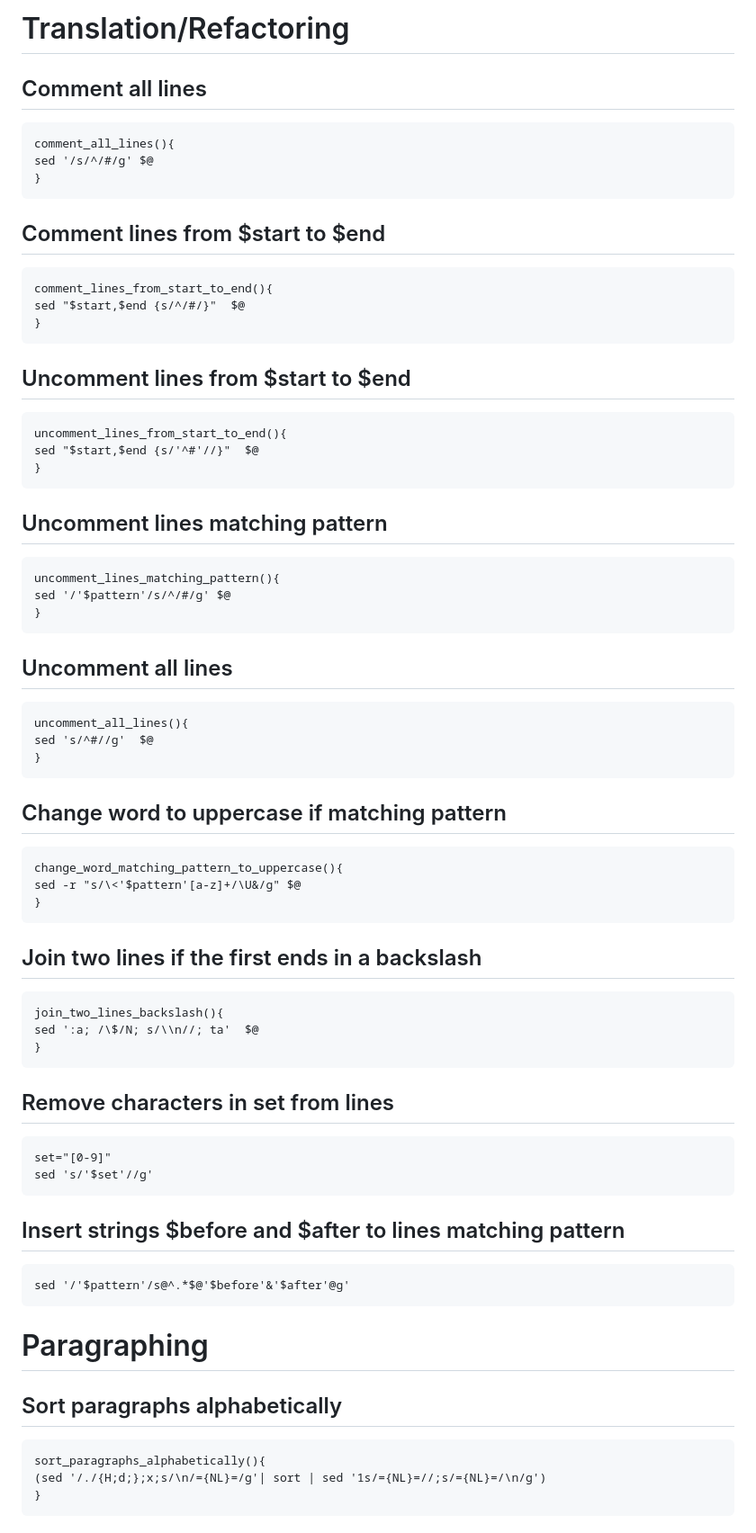
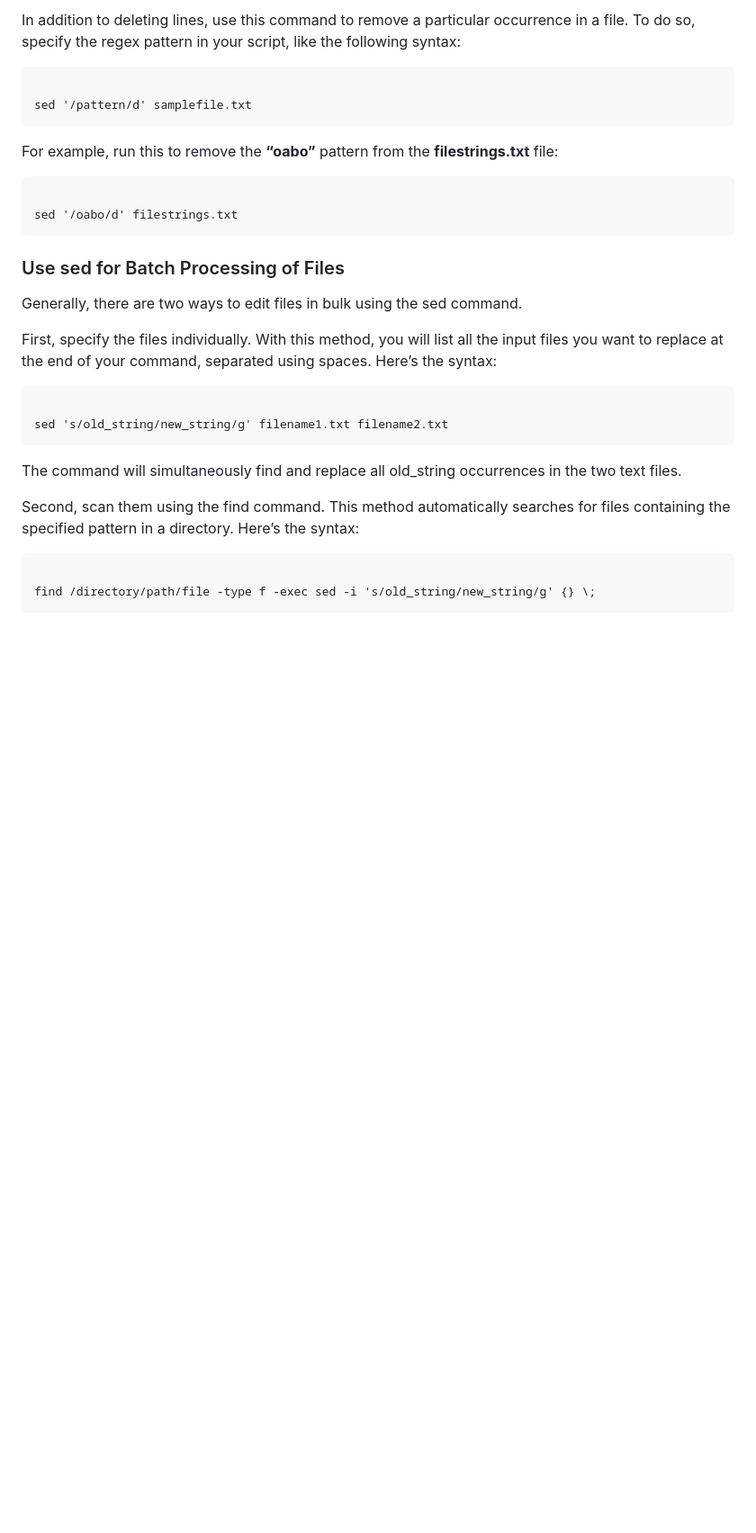
Before and after one commit to seriiserii825/Knowledge-base_, a Markdown page: Linux/sed.md, the part around the change printed below. Shown: that part at 90% size. Rendered like a GitHub page; blank space fills up the shorter version.

````diff
--- a/Linux/sed.md
+++ b/Linux/sed.md
@@ -155,83 +171,35 @@ sed -n -e 's/^.*'$pattern' //p' $@
 ```
 
-# Translation/Refactoring
-
-## Comment all lines
+In addition to deleting lines, use this command to remove a particular occurrence in a file. To do so, specify the regex pattern in your script, like the following syntax:
 
 ```
-comment_all_lines(){
-sed '/s/^/#/g' $@
-}
+
+sed '/pattern/d' samplefile.txt
 ```
 
-## Comment lines from $start to $end
+For example, run this to remove the **“oabo”** pattern from the **filestrings.txt** file:
 
 ```
-comment_lines_from_start_to_end(){
-sed "$start,$end {s/^/#/}"  $@
-}
+
+sed '/oabo/d' filestrings.txt
 ```
 
-## Uncomment lines from $start to $end
+### Use sed for Batch Processing of Files
+
+Generally, there are two ways to edit files in bulk using the sed command.
+
+First, specify the files individually. With this method, you will list all the input files you want to replace at the end of your command, separated using spaces. Here’s the syntax:
 
 ```
-uncomment_lines_from_start_to_end(){
-sed "$start,$end {s/'^#'//}"  $@
-}
+
+sed 's/old_string/new_string/g' filename1.txt filename2.txt
 ```
 
-## Uncomment lines matching pattern
+The command will simultaneously find and replace all old_string occurrences in the two text files.
+
+Second, scan them using the find command. This method automatically searches for files containing the specified pattern in a directory. Here’s the syntax:
 
 ```
-uncomment_lines_matching_pattern(){
-sed '/'$pattern'/s/^/#/g' $@
-}
+
+find /directory/path/file -type f -exec sed -i 's/old_string/new_string/g' {} \;
 ```
-
-## Uncomment all lines
-
-```
-uncomment_all_lines(){
-sed 's/^#//g'  $@
-}
-```
-
-## Change word to uppercase if matching pattern
-
-```
-change_word_matching_pattern_to_uppercase(){
-sed -r "s/\<'$pattern'[a-z]+/\U&/g" $@
-}
-```
-
-## Join two lines if the first ends in a backslash
-
-```
-join_two_lines_backslash(){
-sed ':a; /\$/N; s/\\n//; ta'  $@
-}
-```
-
-## Remove characters in set from lines
-
-```
-set="[0-9]"
-sed 's/'$set'//g'
-```
-
-## Insert strings $before and $after to lines matching pattern
-
-```
-sed '/'$pattern'/s@^.*$@'$before'&'$after'@g'
-```
-
-# Paragraphing
-
-## Sort paragraphs alphabetically
-
-```
-sort_paragraphs_alphabetically(){
-(sed '/./{H;d;};x;s/\n/={NL}=/g'| sort | sed '1s/={NL}=//;s/={NL}=/\n/g')
-}
-```
-
````
Also changed, not shown: other parts of Linux/sed.md (+94 -234 lines).
